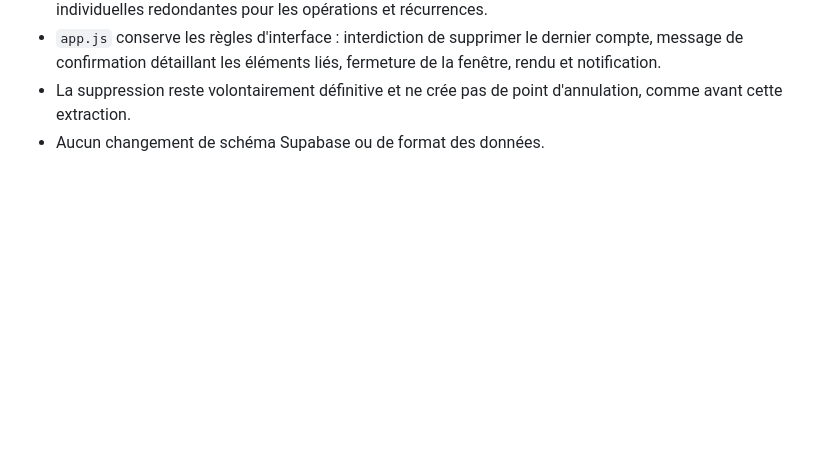
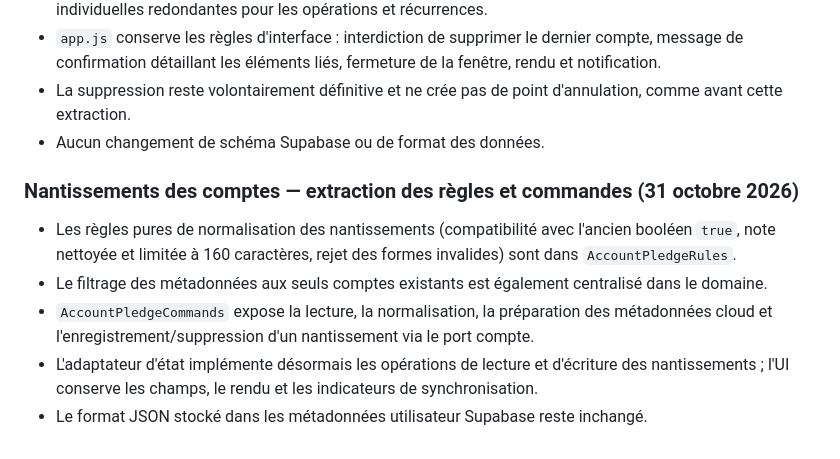
Before and after one commit to jg23bw/gestion-compte, a Markdown page: docs/PROJECT_CONTEXT.md, the part around the change. GitHub-like rendering; blank space fills up the shorter version.

Commit message:
Extract account pledge rules and commands

```diff
--- a/docs/PROJECT_CONTEXT.md
+++ b/docs/PROJECT_CONTEXT.md
@@ -457,3 +457,12 @@ Ce document est un contexte vivant, pas un substitut au code actuel. À chaque t
 - `app.js` conserve les règles d'interface : interdiction de supprimer le dernier compte, message de confirmation détaillant les éléments liés, fermeture de la fenêtre, rendu et notification.
 - La suppression reste volontairement définitive et ne crée pas de point d'annulation, comme avant cette extraction.
 - Aucun changement de schéma Supabase ou de format des données.
+
+
+### Nantissements des comptes — extraction des règles et commandes (31 octobre 2026)
+
+- Les règles pures de normalisation des nantissements (compatibilité avec l'ancien booléen `true`, note nettoyée et limitée à 160 caractères, rejet des formes invalides) sont dans `AccountPledgeRules`.
+- Le filtrage des métadonnées aux seuls comptes existants est également centralisé dans le domaine.
+- `AccountPledgeCommands` expose la lecture, la normalisation, la préparation des métadonnées cloud et l'enregistrement/suppression d'un nantissement via le port compte.
+- L'adaptateur d'état implémente désormais les opérations de lecture et d'écriture des nantissements ; l'UI conserve les champs, le rendu et les indicateurs de synchronisation.
+- Le format JSON stocké dans les métadonnées utilisateur Supabase reste inchangé.
```
